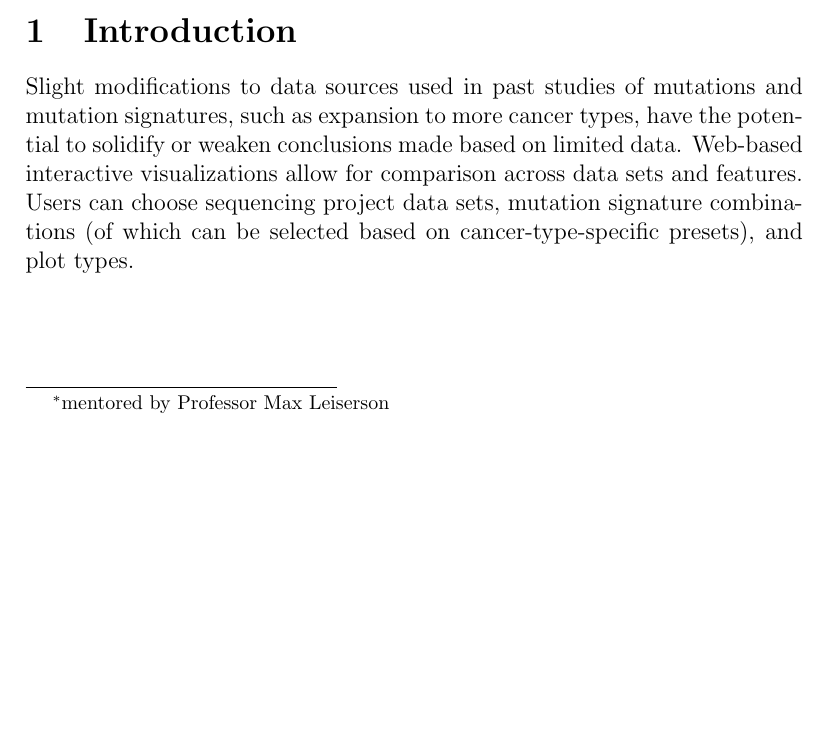
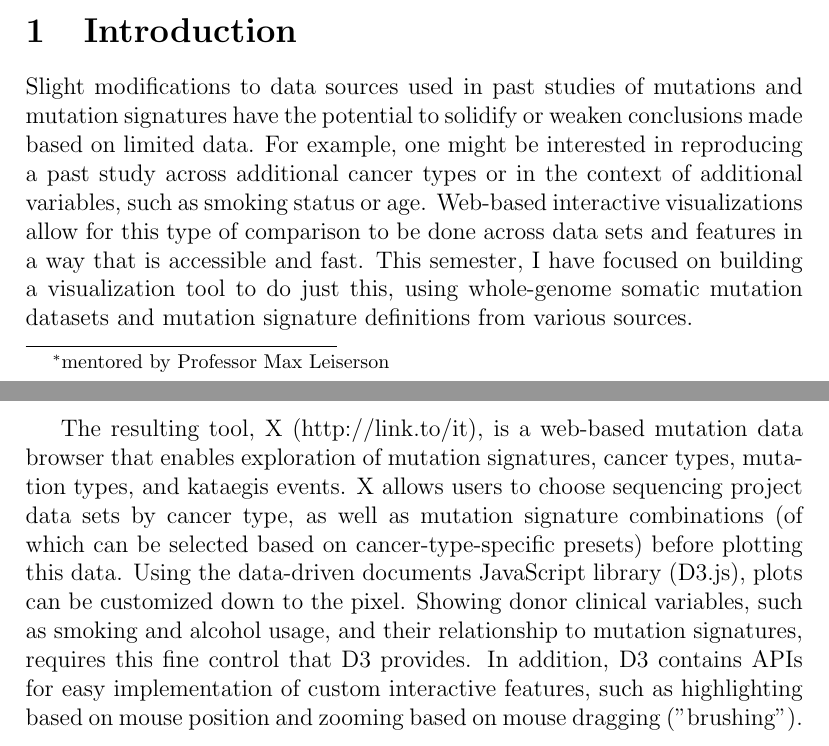
Before and after one commit to keller-mark/cmsc499a-visualization-paper, a LaTeX paper (main.tex): part of the page before the commit and two parts of pages 1 and 2 of 2 after it, the two joined at a grey line, cut so that both start at the same text, the shorter picture padded with empty space. Compiled offline with pdfLaTeX.

Commit message:
More introduction

```diff
--- a/main.tex
+++ b/main.tex
@@ -17,8 +17,15 @@ As new mutational signatures continue to be discovered, observation of the level
 \end{abstract}
 
 \section{Introduction}
-Slight modifications to data sources used in past studies of mutations and mutation signatures, such as expansion to more cancer types, have the potential to solidify or weaken conclusions made based on limited data.
-Web-based interactive visualizations allow for comparison across data sets and features.
-Users can choose sequencing project data sets, mutation signature combinations (of which can be selected based on cancer-type-specific presets), and plot types.
+Slight modifications to data sources used in past studies of mutations and mutation signatures have the potential to solidify or weaken conclusions made based on limited data.
+For example, one might be interested in reproducing a past study across additional cancer types or in the context of additional variables, such as smoking status or age.
+Web-based interactive visualizations allow for this type of comparison to be done across data sets and features in a way that is accessible and fast.
+This semester, I have focused on building a visualization tool to do just this, using whole-genome somatic mutation datasets and mutation signature definitions from various sources.
+
+The resulting tool, X (http://link.to/it), is a web-based mutation data browser that enables exploration of mutation signatures, cancer types, mutation types, and kataegis events.
+X allows users to choose sequencing project data sets by cancer type, as well as mutation signature combinations (of which can be selected based on cancer-type-specific presets) before plotting this data.
+Using the data-driven documents JavaScript library (D3.js), plots can be customized down to the pixel.
+Showing donor clinical variables, such as smoking and alcohol usage, and their relationship to mutation signatures, requires this fine control that D3 provides.
+In addition, D3 contains APIs for easy implementation of custom interactive features, such as highlighting based on mouse position and zooming based on mouse dragging ("brushing").
 
 \end{document}
```
